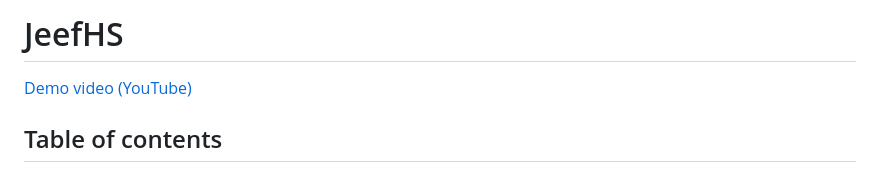
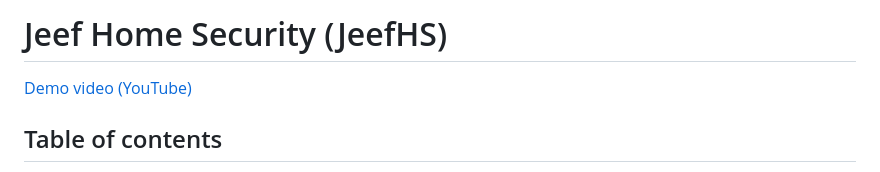
Before and after one commit to shawn-nabizada/JeefHS, a Markdown page: README.md, the part around the change. Drawn GitHub-style.

Commit message:
Update project name in README

```diff
--- a/README.md
+++ b/README.md
@@ -1,4 +1,4 @@
-# JeefHS
+# Jeef Home Security (JeefHS)
 
 [Demo video (YouTube)](https://youtu.be/M_X60AuhMnQ?si=Q_FRKQtvKjA0x56r)
 
```
